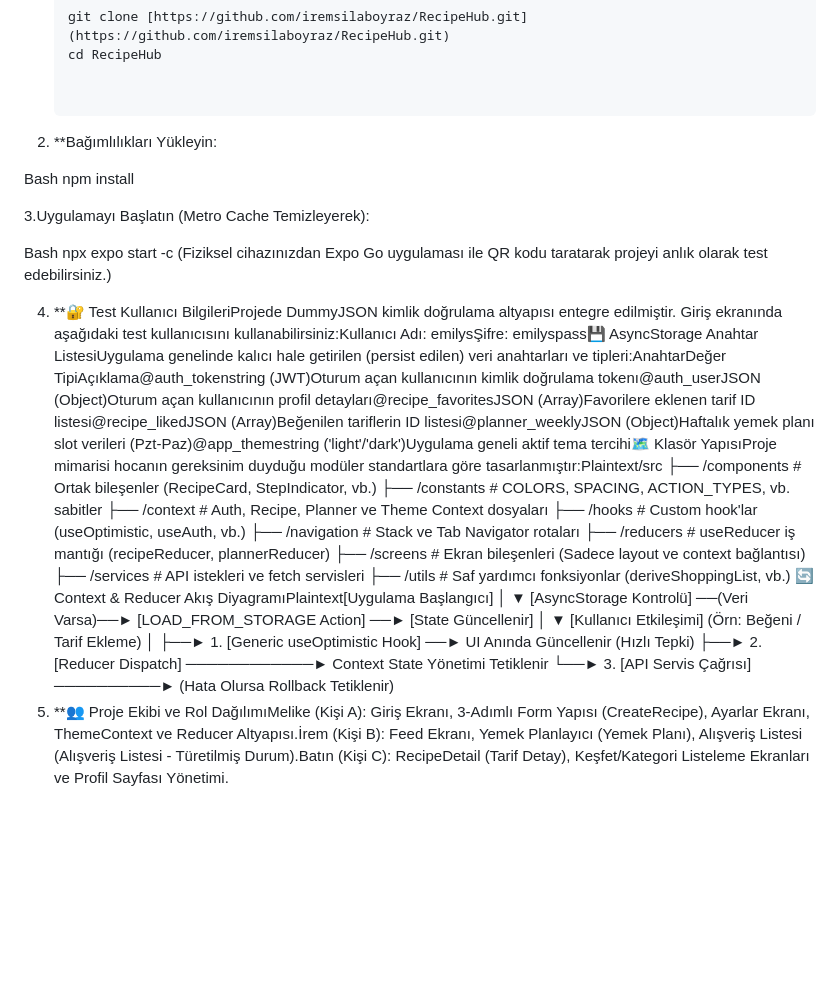
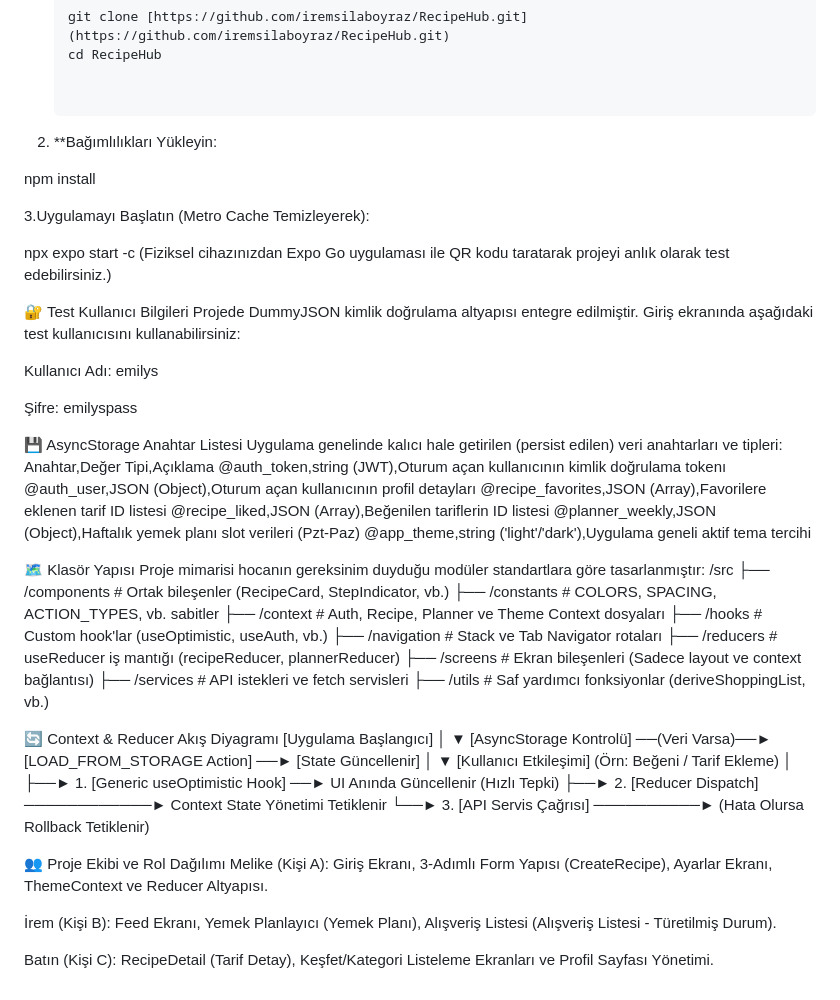
Before and after one commit to iremsilaboyraz/RecipeHub, a Markdown page: README.md, the part around the change. Rendered like a GitHub page; blank space fills up the shorter version.

Commit message:
Update README with test user and storage keys
Added test user information and AsyncStorage key details to README.

```diff
--- a/README.md
+++ b/README.md
@@ -16,15 +16,32 @@ Uygulamayı yerel ortamınızda çalıştırmak için aşağıdaki adımları s
 
 2. **Bağımlılıkları Yükleyin:
 
-Bash
 npm install
 
 3.Uygulamayı Başlatın (Metro Cache Temizleyerek):
 
-Bash
 npx expo start -c  (Fiziksel cihazınızdan Expo Go uygulaması ile QR kodu taratarak projeyi anlık olarak test edebilirsiniz.)
 
-4. **🔐 Test Kullanıcı BilgileriProjede DummyJSON kimlik doğrulama altyapısı entegre edilmiştir. Giriş ekranında aşağıdaki test kullanıcısını kullanabilirsiniz:Kullanıcı Adı: emilysŞifre: emilyspass💾 AsyncStorage Anahtar ListesiUygulama genelinde kalıcı hale getirilen (persist edilen) veri anahtarları ve tipleri:AnahtarDeğer TipiAçıklama@auth_tokenstring (JWT)Oturum açan kullanıcının kimlik doğrulama tokenı@auth_userJSON (Object)Oturum açan kullanıcının profil detayları@recipe_favoritesJSON (Array)Favorilere eklenen tarif ID listesi@recipe_likedJSON (Array)Beğenilen tariflerin ID listesi@planner_weeklyJSON (Object)Haftalık yemek planı slot verileri (Pzt-Paz)@app_themestring ('light'/'dark')Uygulama geneli aktif tema tercihi🗺️ Klasör YapısıProje mimarisi hocanın gereksinim duyduğu modüler standartlara göre tasarlanmıştır:Plaintext/src
+🔐 Test Kullanıcı Bilgileri
+Projede DummyJSON kimlik doğrulama altyapısı entegre edilmiştir. Giriş ekranında aşağıdaki test kullanıcısını kullanabilirsiniz:
+
+Kullanıcı Adı: emilys
+
+Şifre: emilyspass
+
+💾 AsyncStorage Anahtar Listesi
+Uygulama genelinde kalıcı hale getirilen (persist edilen) veri anahtarları ve tipleri:
+Anahtar,Değer Tipi,Açıklama
+@auth_token,string (JWT),Oturum açan kullanıcının kimlik doğrulama tokenı
+@auth_user,JSON (Object),Oturum açan kullanıcının profil detayları
+@recipe_favorites,JSON (Array),Favorilere eklenen tarif ID listesi
+@recipe_liked,JSON (Array),Beğenilen tariflerin ID listesi
+@planner_weekly,JSON (Object),Haftalık yemek planı slot verileri (Pzt-Paz)
+@app_theme,string ('light'/'dark'),Uygulama geneli aktif tema tercihi
+
+🗺️ Klasör Yapısı
+Proje mimarisi hocanın gereksinim duyduğu modüler standartlara göre tasarlanmıştır:
+/src
  ├── /components     # Ortak bileşenler (RecipeCard, StepIndicator, vb.)
  ├── /constants      # COLORS, SPACING, ACTION_TYPES, vb. sabitler
  ├── /context        # Auth, Recipe, Planner ve Theme Context dosyaları
@@ -34,7 +51,9 @@ npx expo start -c  (Fiziksel cihazınızdan Expo Go uygulaması ile QR kodu tara
  ├── /screens        # Ekran bileşenleri (Sadece layout ve context bağlantısı)
  ├── /services       # API istekleri ve fetch servisleri
  ├── /utils          # Saf yardımcı fonksiyonlar (deriveShoppingList, vb.)
-🔄 Context & Reducer Akış DiyagramıPlaintext[Uygulama Başlangıcı]
+
+ 🔄 Context & Reducer Akış Diyagramı
+ [Uygulama Başlangıcı]
        │
        ▼
 [AsyncStorage Kontrolü] ──(Veri Varsa)──► [LOAD_FROM_STORAGE Action] ──► [State Güncellenir]
@@ -45,4 +64,11 @@ npx expo start -c  (Fiziksel cihazınızdan Expo Go uygulaması ile QR kodu tara
        ├──► 1. [Generic useOptimistic Hook] ──► UI Anında Güncellenir (Hızlı Tepki)
        ├──► 2. [Reducer Dispatch] ────────────► Context State Yönetimi Tetiklenir
        └──► 3. [API Servis Çağrısı] ──────────► (Hata Olursa Rollback Tetiklenir)
-5. **👥 Proje Ekibi ve Rol DağılımıMelike (Kişi A): Giriş Ekranı, 3-Adımlı Form Yapısı (CreateRecipe), Ayarlar Ekranı, ThemeContext ve Reducer Altyapısı.İrem (Kişi B): Feed Ekranı, Yemek Planlayıcı (Yemek Planı), Alışveriş Listesi (Alışveriş Listesi - Türetilmiş Durum).Batın (Kişi C): RecipeDetail (Tarif Detay), Keşfet/Kategori Listeleme Ekranları ve Profil Sayfası Yönetimi.
+
+
+👥 Proje Ekibi ve Rol Dağılımı
+Melike (Kişi A): Giriş Ekranı, 3-Adımlı Form Yapısı (CreateRecipe), Ayarlar Ekranı, ThemeContext ve Reducer Altyapısı.
+
+İrem (Kişi B): Feed Ekranı, Yemek Planlayıcı (Yemek Planı), Alışveriş Listesi (Alışveriş Listesi - Türetilmiş Durum).
+
+Batın (Kişi C): RecipeDetail (Tarif Detay), Keşfet/Kategori Listeleme Ekranları ve Profil Sayfası Yönetimi.
```
